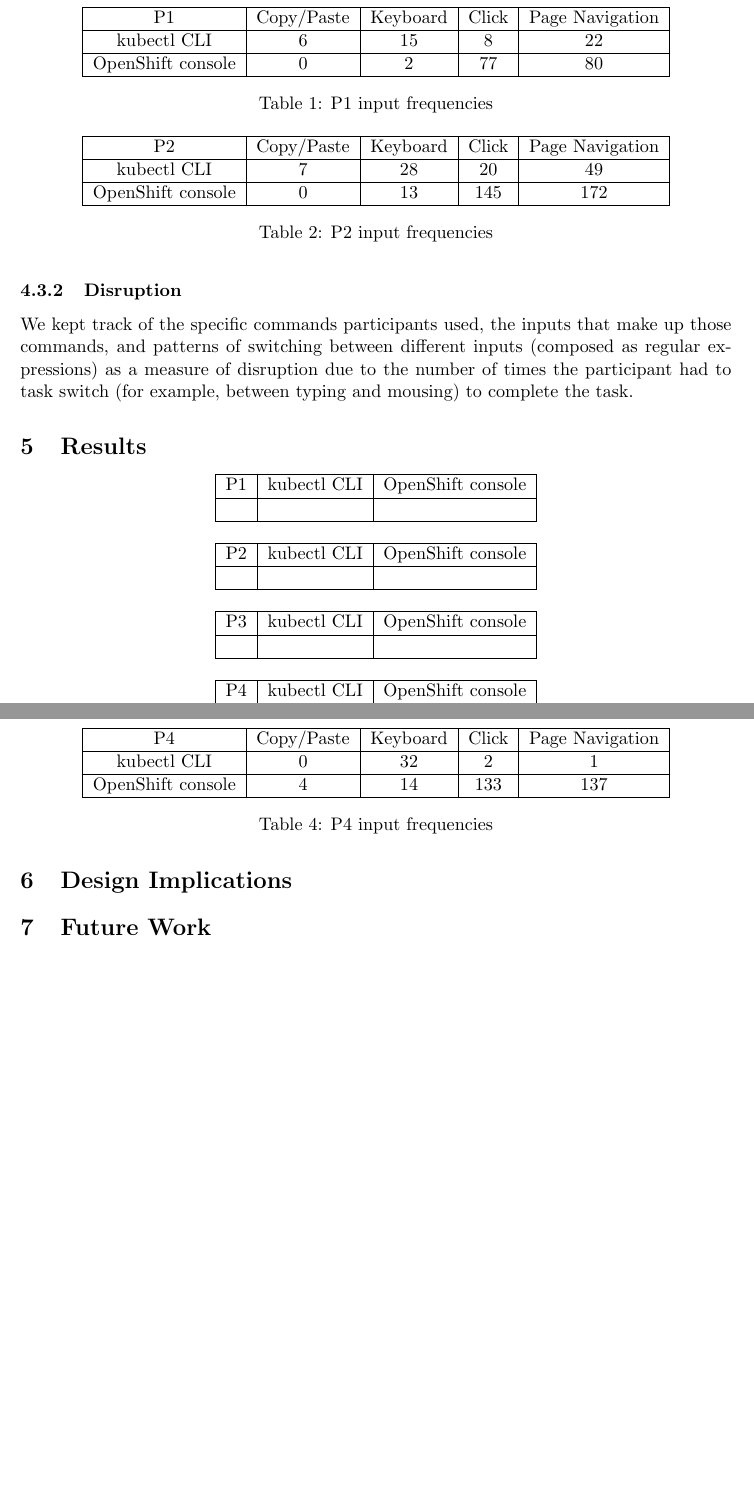
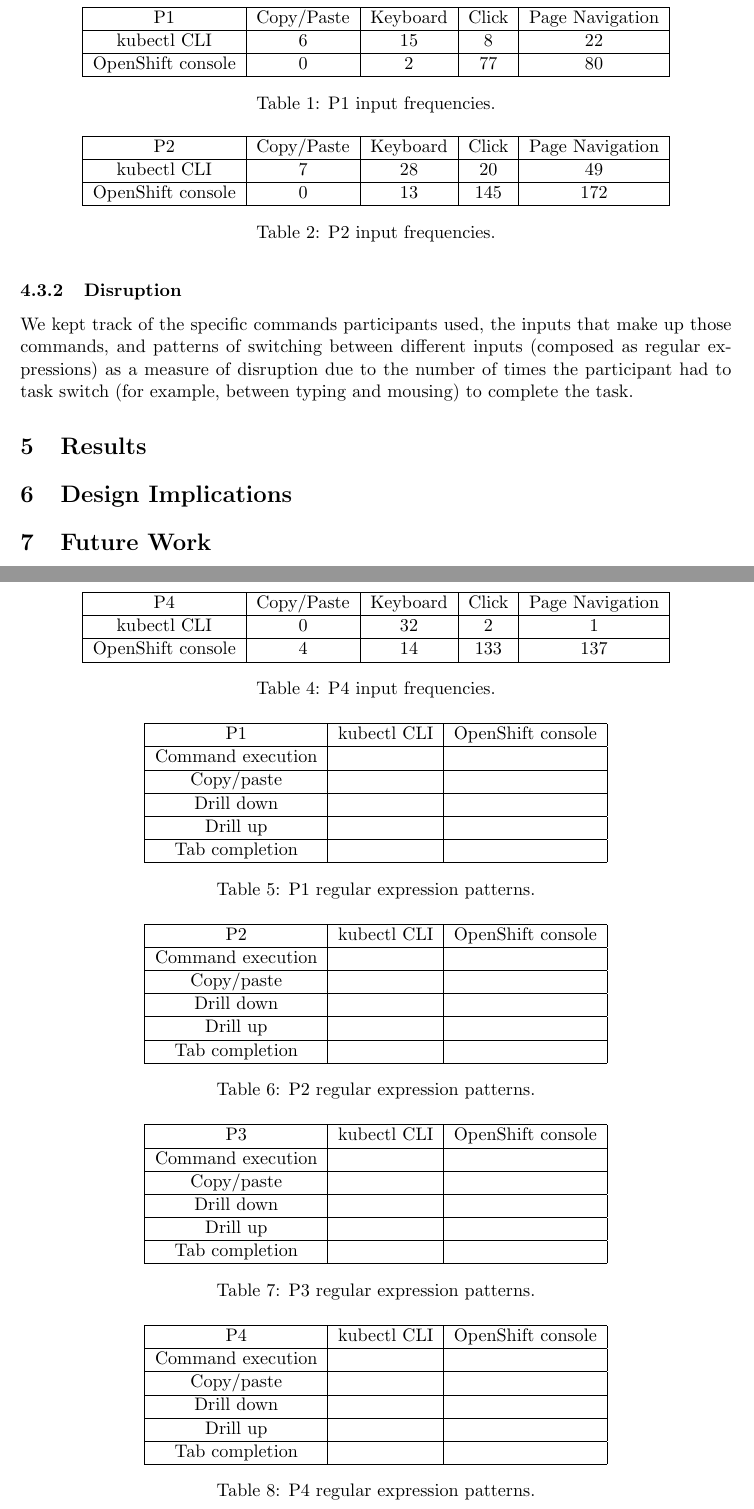
Before and after one commit to ux-studies/kubernetes-cli-console-study-2021, a LaTeX document (Draft.tex): two parts of pages 4 and 5 of 6, joined at a grey line, cut so that both start at the same text, the shorter picture padded with empty space. Compiled offline with pdfLaTeX.

Commit message:
added formatting for tables

```diff
--- a/Draft.tex
+++ b/Draft.tex
@@ -148,48 +148,88 @@
   OpenShift console & 4 & 14 & 133 & 137 \\
   \hline
   \end{tabular}
- \caption{P4 input frequencies}
+ \caption{P4 input frequencies.}
 \end{table}
 
-\begin{center}
+\begin{table}
+ \centering
   \begin{tabular}{ | c | c | c | }
   \hline
   P1 & kubectl CLI & OpenShift console \\
   \hline
-   &  &  \\
+  Command execution &  &  \\
+  \hline
+  Copy/paste & & \\
+  \hline
+  Drill down & & \\
+  \hline
+  Drill up & & \\
+  \hline
+  Tab completion & & \\
   \hline
   \end{tabular}
-\end{center}
+ \caption{P1 regular expression patterns.}
+\end{table}
 
-\begin{center}
+\begin{table}
+ \centering
   \begin{tabular}{ | c | c | c | }
   \hline
   P2 & kubectl CLI & OpenShift console \\
   \hline
-   &  &  \\
+  Command execution &  &  \\
+  \hline
+  Copy/paste & & \\
+  \hline
+  Drill down & & \\
+  \hline
+  Drill up & & \\
+  \hline
+  Tab completion & & \\
   \hline
   \end{tabular}
-\end{center}
+ \caption{P2 regular expression patterns.}
+\end{table}
 
-\begin{center}
+\begin{table}
+ \centering
   \begin{tabular}{ | c | c | c | }
   \hline
   P3 & kubectl CLI & OpenShift console \\
   \hline
-   &  &  \\
+  Command execution &  &  \\
+  \hline
+  Copy/paste & & \\
+  \hline
+  Drill down & & \\
+  \hline
+  Drill up & & \\
+  \hline
+  Tab completion & & \\
   \hline
   \end{tabular}
-\end{center}
+ \caption{P3 regular expression patterns.}
+\end{table}
 
-\begin{center}
+\begin{table}
+ \centering
   \begin{tabular}{ | c | c | c | }
   \hline
   P4 & kubectl CLI & OpenShift console \\
   \hline
-   &  &  \\
+  Command execution &  &  \\
+  \hline
+  Copy/paste & & \\
+  \hline
+  Drill down & & \\
+  \hline
+  Drill up & & \\
+  \hline
+  Tab completion & & \\
   \hline
   \end{tabular}
-\end{center}
+ \caption{P4 regular expression patterns.}
+\end{table}
 
 \section{Design Implications}
 
```
Also changed, not shown: Draft.pdf, Draft.tex (6 more changed lines), 3 other files. Lines whose indentation alone changed are shown as unchanged.
